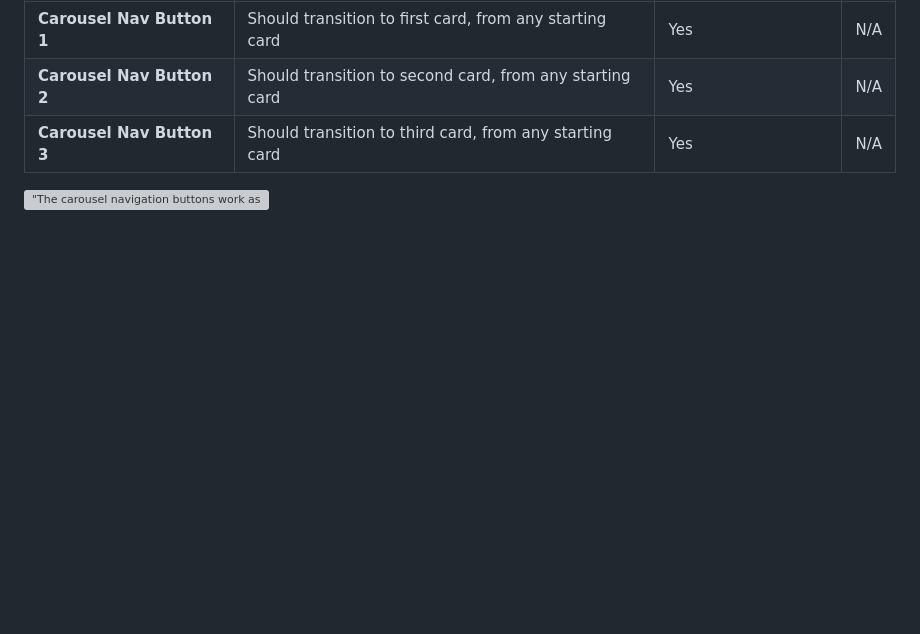
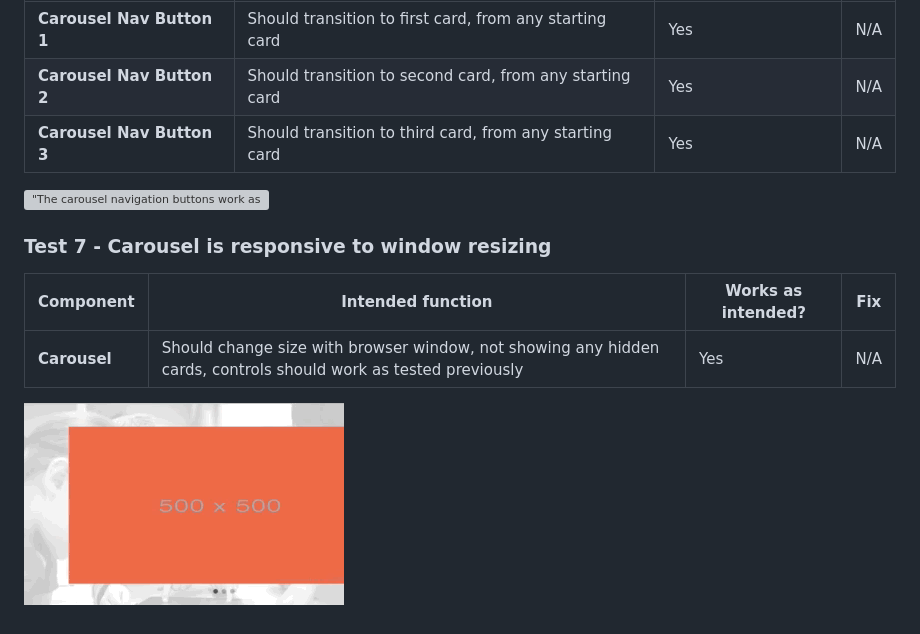
Before and after one commit to tobyjbrown/virtualearn, a Markdown page: README.md, the part around the change. GitHub-like rendering; pictures changed too: assets/write-up/carousel-responsive-test.gif (added); blank space fills up the shorter version; grey boxes are pictures that could not be loaded.

Commit message:
Make carousel responsive, document testing

```diff
--- a/README.md
+++ b/README.md
@@ -67,3 +67,11 @@ Rebuilt carousel component from scratch. Carried out the following manual testin
 | **Carousel Nav Button 3** | Should transition to third card, from any starting card | Yes | N/A |
 
 !["The carousel navigation buttons work as expected."](assets/write-up/carousel-navigation-btns-test.gif)
+
+### Test 7 - Carousel is responsive to window resizing
+
+| Component | Intended function | Works as intended? | Fix |
+| --------- | ----------------- | ------------------ | --- |
+| **Carousel** | Should change size with browser window, not showing any hidden cards, controls should work as tested previously | Yes | N/A |
+
+!["The carousel is responsive and fully functional"](assets/write-up/carousel-responsive-test.gif)
```
Also changed, not shown: 2 other files.
